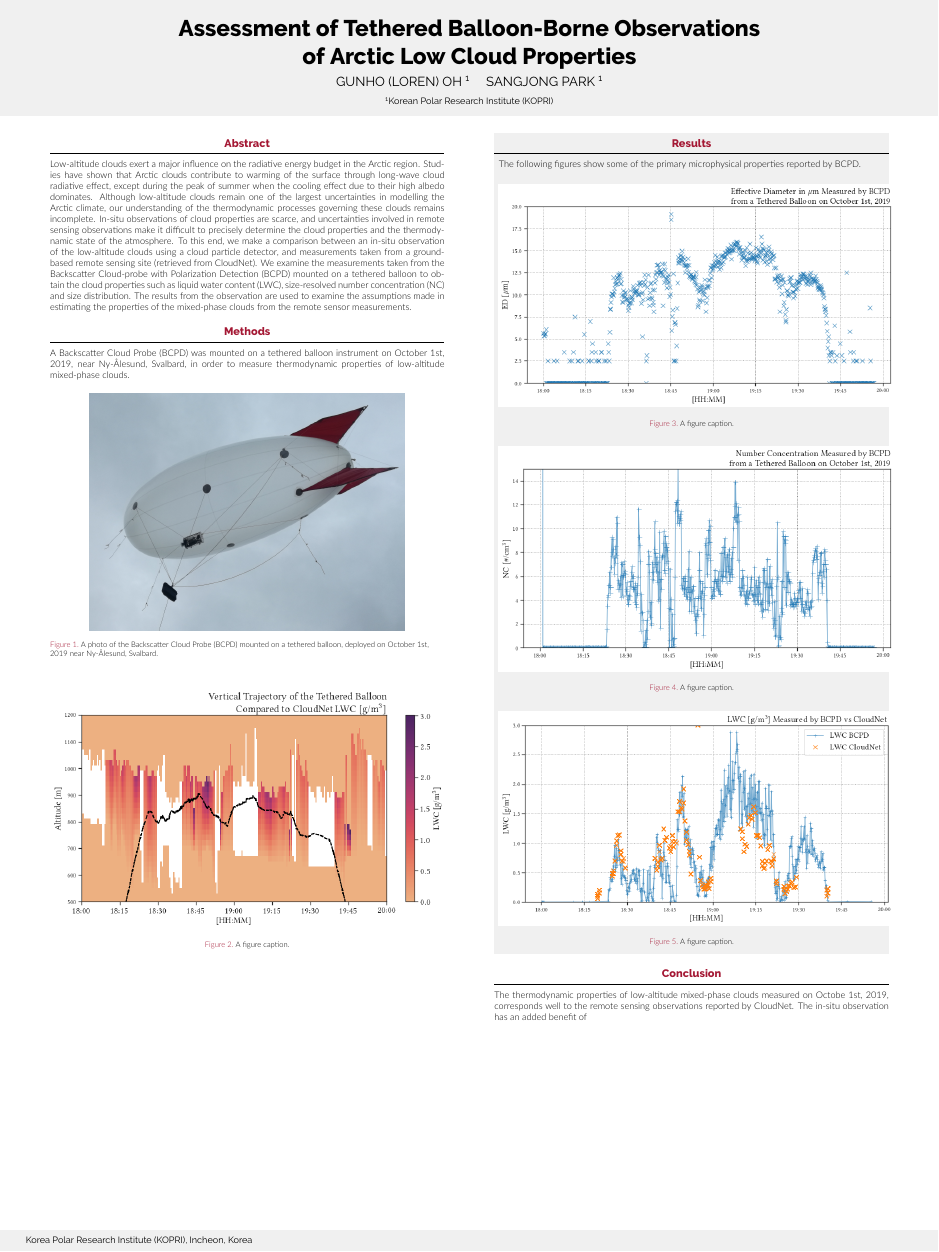
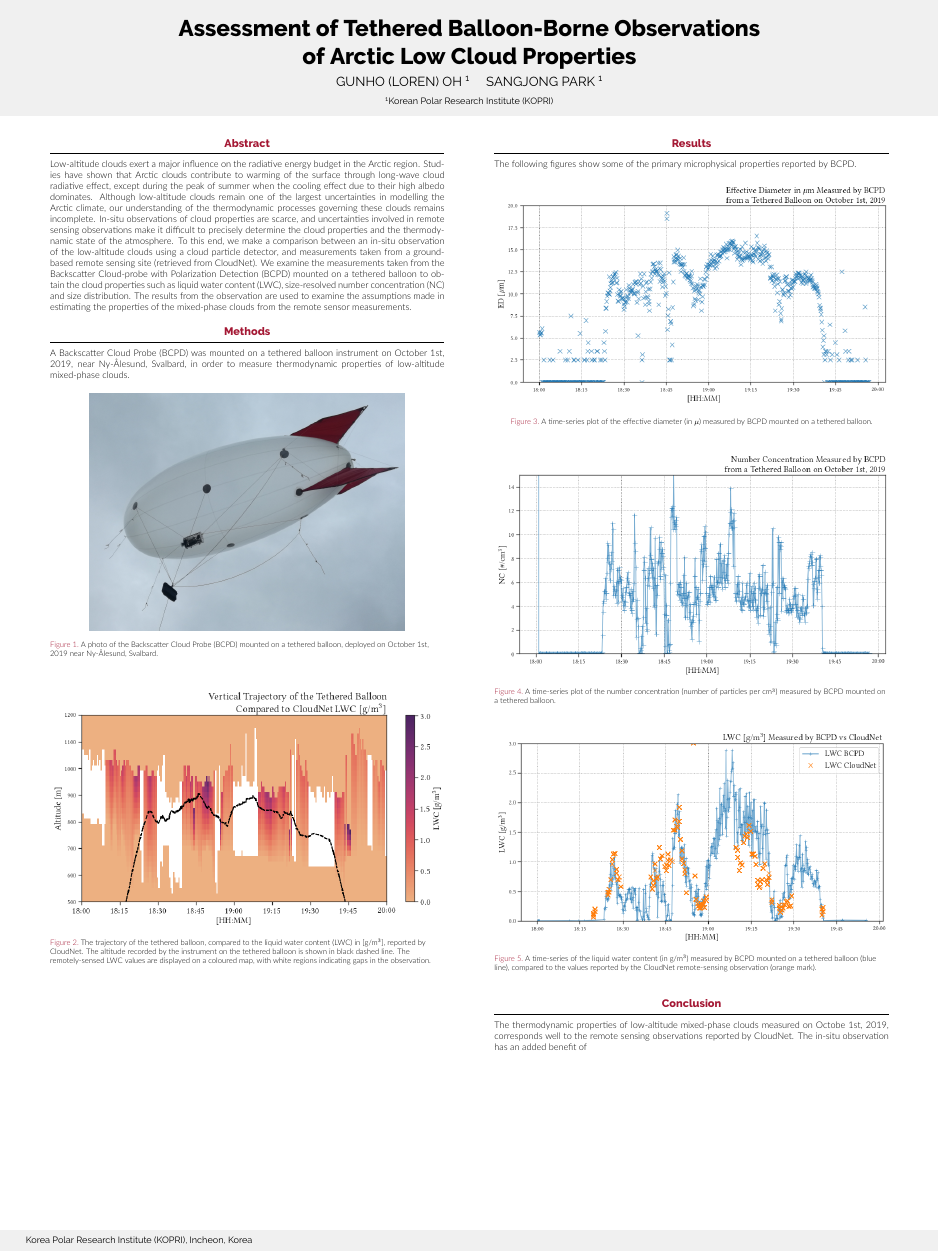
Before and after one commit to kopri-loh/2021-ISPS-poster, a LaTeX poster (tex/poster.tex): the whole page. Compiled offline with XeLaTeX.

Commit message:
Update captions

```diff
--- a/tex/poster.tex
+++ b/tex/poster.tex
@@ -87,7 +87,7 @@ Korea Polar Research Institute (KOPRI), Incheon, Korea \hfill \null
       \begin{figure}
         \centering
         \includegraphics[width=\colwidth]{figure/ts_alt.png}
-        \caption{A figure caption.}
+        \caption{The trajectory of the tethered balloon, compared to the liquid water content (LWC) in [g/m$^3$], reported by CloudNet. The altitude recorded by the instrument on the tethered balloon is shown in black dashed line. The remotely-sensed LWC values are displayed on a coloured map, with white regions indicating gaps in the observation.}
       \end{figure}
 
     \end{column}
@@ -95,28 +95,28 @@ Korea Polar Research Institute (KOPRI), Incheon, Korea \hfill \null
     \separatorcolumn
     \begin{column}{\colwidth}
 
-      \begin{alertblock}{Results}
+      \begin{block}{Results}
         The following figures show some of the primary microphysical properties reported by BCPD.
 
         \begin{figure}
           \centering
           \includegraphics[width=\colwidth]{figure/ts_ed.png}
-          \caption{A figure caption.}
+          \caption{A time-series plot of the effective diameter (in $\mu$) measured by BCPD mounted on a tethered balloon.}
         \end{figure}
 
         \begin{figure}
           \centering
           \includegraphics[width=\colwidth]{figure/ts_nc.png}
-          \caption{A figure caption.}
+          \caption{A time-series plot of the number concentration (number of particles per cm$^3$) measured by BCPD mounted on a tethered balloon.}
         \end{figure}
 
         \begin{figure}
           \centering
           \includegraphics[width=\colwidth]{figure/ts_lwc.png}
-          \caption{A figure caption.}
+          \caption{A time-series of the liquid water content (in g/m$^3$) measured by BCPD mounted on a tethered balloon (blue line), compared to the values reported by the CloudNet remote-sensing observation (orange mark).}
         \end{figure}
 
-      \end{alertblock}
+      \end{block}
 
       \begin{block}{Conclusion}
         The thermodynamic properties of low-altitude mixed-phase clouds measured on Octobe 1st, 2019, corresponds well to the remote sensing observations reported by CloudNet. The in-situ observation has an added benefit of
```
